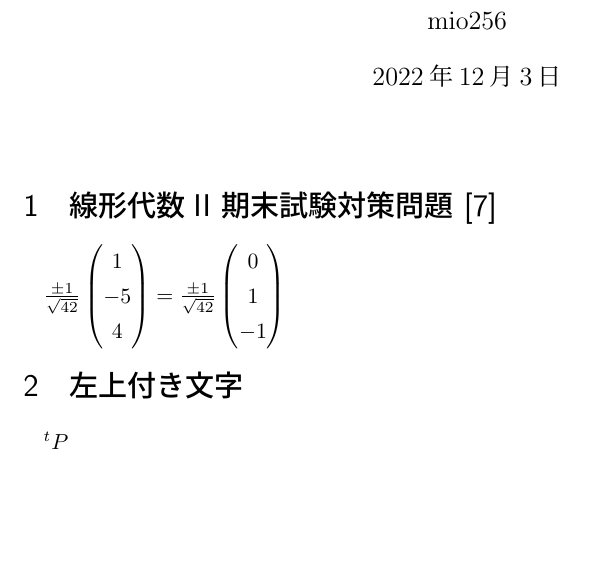
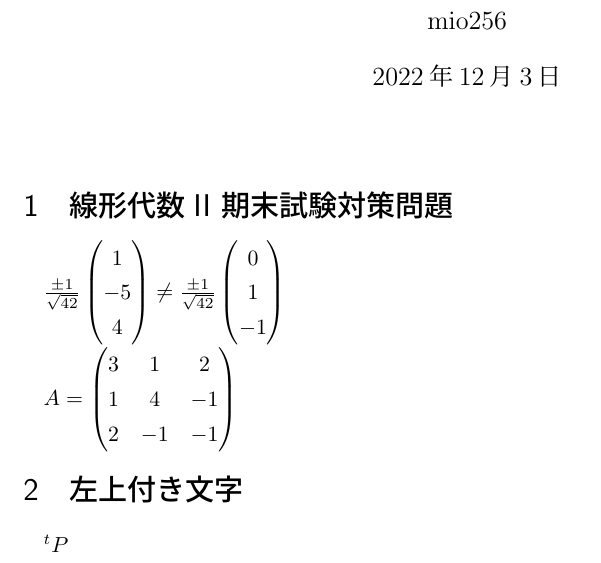
Before and after one commit to mio256/practice_latex, a LaTeX document (main.tex): part of the page, cut so that both start at the same text, the shorter picture padded with empty space. Compiled offline with pLaTeX and dvipdfmx.

Commit message:
:fire: \neq matrix

```diff
--- a/main.tex
+++ b/main.tex
@@ -15,7 +15,7 @@
 \date{\today}
 \maketitle
 
-\section{線形代数II 期末試験対策問題 [7]}
+\section{線形代数II 期末試験対策問題}
 
 $\frac{\pm1}{\sqrt{42}}
   \left(\begin{matrix}
@@ -23,12 +23,18 @@ $\frac{\pm1}{\sqrt{42}}
     -5\\
     4
   \end{matrix}\right)
-  =
+  \neq
   \frac{\pm1}{\sqrt{42}}
   \left(\begin{matrix}
     0\\
     1\\
     -1
+  \end{matrix}\right)$
+
+$A=\left(\begin{matrix}
+    3&1&2\\
+    1&4&-1\\
+    2&-1&-1
   \end{matrix}\right)$
 
 \section{左上付き文字}
```
